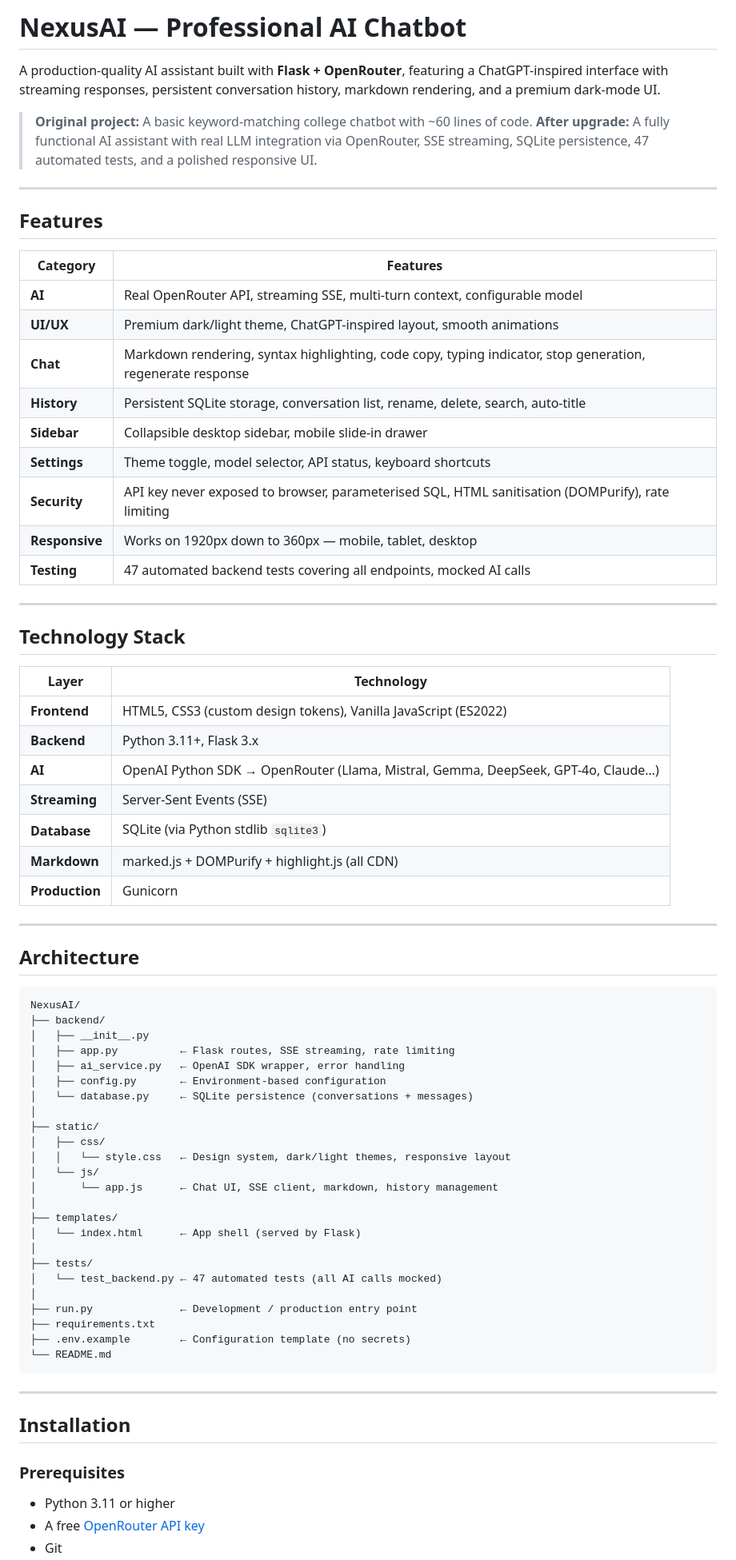
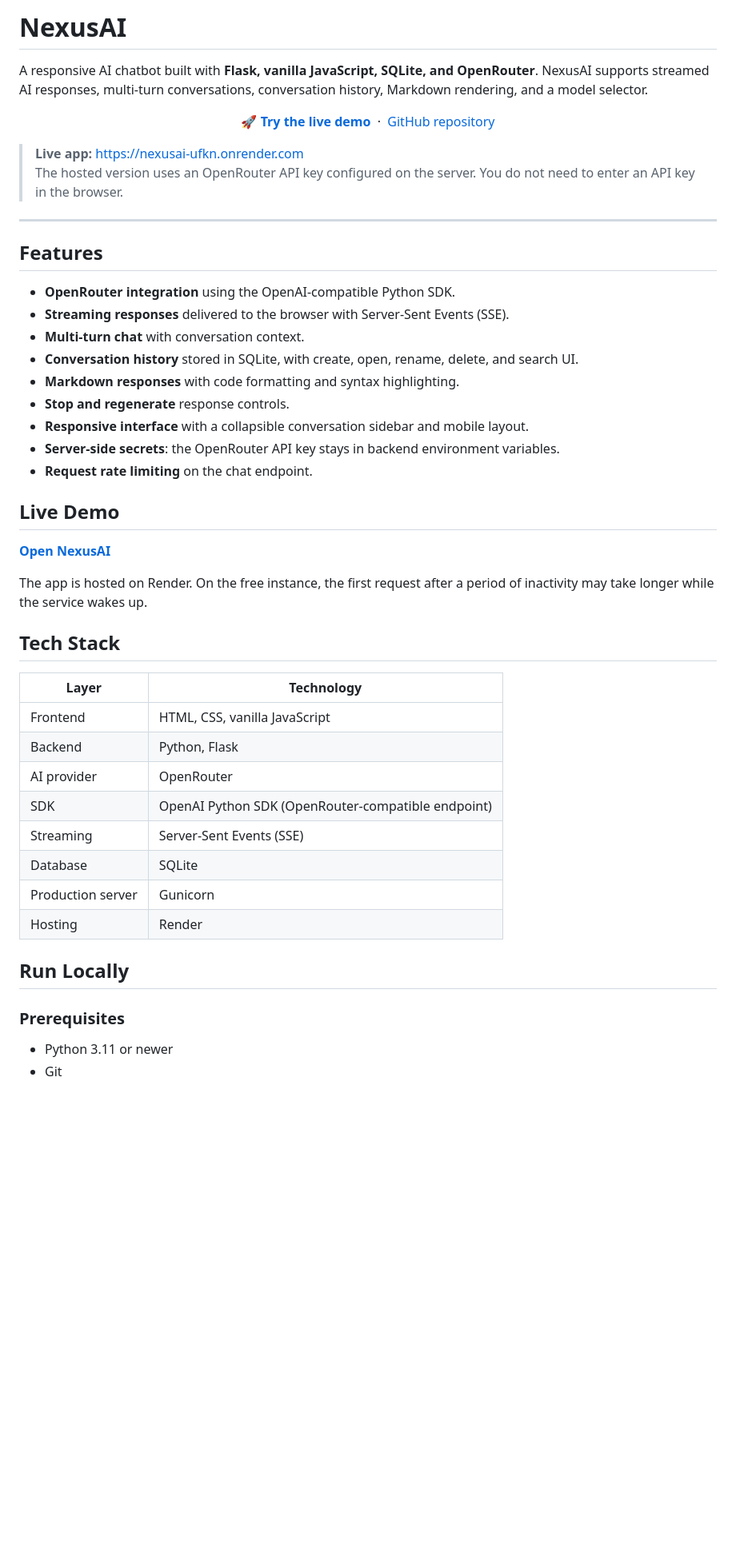
Before and after one commit to Umar-Rahi/Ai-Chatbot, a Markdown page: README.md, the part around one of its changes. Shown at 80% size. Drawn GitHub-style; blank space fills up the shorter version.

Commit message:
docs: refresh NexusAI README and add live demo URL

````diff
--- a/README.md
+++ b/README.md
@@ -1,77 +1,52 @@
-# NexusAI — Professional AI Chatbot
+# NexusAI
 
-A production-quality AI assistant built with **Flask + OpenRouter**, featuring a ChatGPT-inspired interface with streaming responses, persistent conversation history, markdown rendering, and a premium dark-mode UI.
+A responsive AI chatbot built with **Flask, vanilla JavaScript, SQLite, and OpenRouter**. NexusAI supports streamed AI responses, multi-turn conversations, conversation history, Markdown rendering, and a model selector.
 
-> **Original project:** A basic keyword-matching college chatbot with ~60 lines of code.
-> **After upgrade:** A fully functional AI assistant with real LLM integration via OpenRouter, SSE streaming, SQLite persistence, 47 automated tests, and a polished responsive UI.
+<p align="center">
+  <a href="https://nexusai-ufkn.onrender.com"><strong>🚀 Try the live demo</strong></a>
+  &nbsp;·&nbsp;
+  <a href="https://github.com/Umar-Rahi/Ai-Chatbot">GitHub repository</a>
+</p>
+
+> **Live app:** https://nexusai-ufkn.onrender.com
+> The hosted version uses an OpenRouter API key configured on the server. You do not need to enter an API key in the browser.
 
 ---
 
 ## Features
 
-| Category | Features |
-|---|---|
-| **AI** | Real OpenRouter API, streaming SSE, multi-turn context, configurable model |
-| **UI/UX** | Premium dark/light theme, ChatGPT-inspired layout, smooth animations |
-| **Chat** | Markdown rendering, syntax highlighting, code copy, typing indicator, stop generation, regenerate response |
-| **History** | Persistent SQLite storage, conversation list, rename, delete, search, auto-title |
-| **Sidebar** | Collapsible desktop sidebar, mobile slide-in drawer |
-| **Settings** | Theme toggle, model selector, API status, keyboard shortcuts |
-| **Security** | API key never exposed to browser, parameterised SQL, HTML sanitisation (DOMPurify), rate limiting |
-| **Responsive** | Works on 1920px down to 360px — mobile, tablet, desktop |
-| **Testing** | 47 automated backend tests covering all endpoints, mocked AI calls |
+- **OpenRouter integration** using the OpenAI-compatible Python SDK.
+- **Streaming responses** delivered to the browser with Server-Sent Events (SSE).
+- **Multi-turn chat** with conversation context.
+- **Conversation history** stored in SQLite, with create, open, rename, delete, and search UI.
+- **Markdown responses** with code formatting and syntax highlighting.
+- **Stop and regenerate** response controls.
+- **Responsive interface** with a collapsible conversation sidebar and mobile layout.
+- **Server-side secrets**: the OpenRouter API key stays in backend environment variables.
+- **Request rate limiting** on the chat endpoint.
 
----
+## Live Demo
 
-## Technology Stack
+**[Open NexusAI](https://nexusai-ufkn.onrender.com)**
+
+The app is hosted on Render. On the free instance, the first request after a period of inactivity may take longer while the service wakes up.
+
+## Tech Stack
 
 | Layer | Technology |
 |---|---|
-| **Frontend** | HTML5, CSS3 (custom design tokens), Vanilla JavaScript (ES2022) |
-| **Backend** | Python 3.11+, Flask 3.x |
-| **AI** | OpenAI Python SDK → OpenRouter (Llama, Mistral, Gemma, DeepSeek, GPT-4o, Claude…) |
-| **Streaming** | Server-Sent Events (SSE) |
-| **Database** | SQLite (via Python stdlib `sqlite3`) |
-| **Markdown** | marked.js + DOMPurify + highlight.js (all CDN) |
-| **Production** | Gunicorn |
+| Frontend | HTML, CSS, vanilla JavaScript |
+| Backend | Python, Flask |
+| AI provider | OpenRouter |
+| SDK | OpenAI Python SDK (OpenRouter-compatible endpoint) |
+| Streaming | Server-Sent Events (SSE) |
+| Database | SQLite |
+| Production server | Gunicorn |
+| Hosting | Render |
 
----
-
-## Architecture
-
-```
-NexusAI/
-├── backend/
-│   ├── __init__.py
-│   ├── app.py          ← Flask routes, SSE streaming, rate limiting
-│   ├── ai_service.py   ← OpenAI SDK wrapper, error handling
-│   ├── config.py       ← Environment-based configuration
-│   └── database.py     ← SQLite persistence (conversations + messages)
-│
-├── static/
-│   ├── css/
-│   │   └── style.css   ← Design system, dark/light themes, responsive layout
-│   └── js/
-│       └── app.js      ← Chat UI, SSE client, markdown, history management
-│
-├── templates/
-│   └── index.html      ← App shell (served by Flask)
-│
-├── tests/
-│   └── test_backend.py ← 47 automated tests (all AI calls mocked)
-│
-├── run.py              ← Development / production entry point
-├── requirements.txt
-├── .env.example        ← Configuration template (no secrets)
-└── README.md
-```
-
----
-
-## Installation
+## Run Locally
 
 ### Prerequisites
 
-- Python 3.11 or higher
-- A free [OpenRouter API key](https://openrouter.ai/keys)
+- Python 3.11 or newer
 - Git
````
Also changed, not shown: other parts of README.md (+112 -169 lines).
